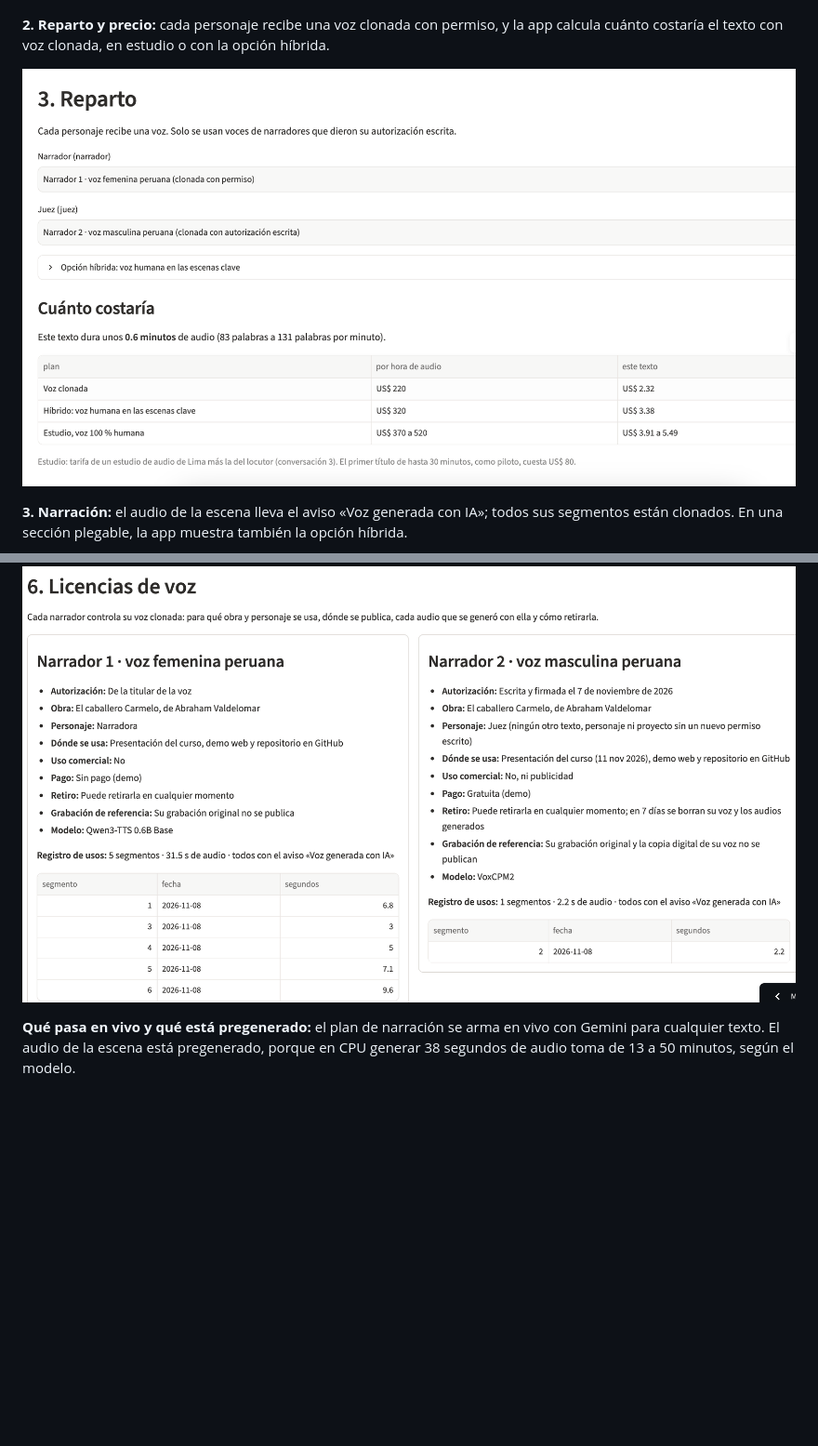
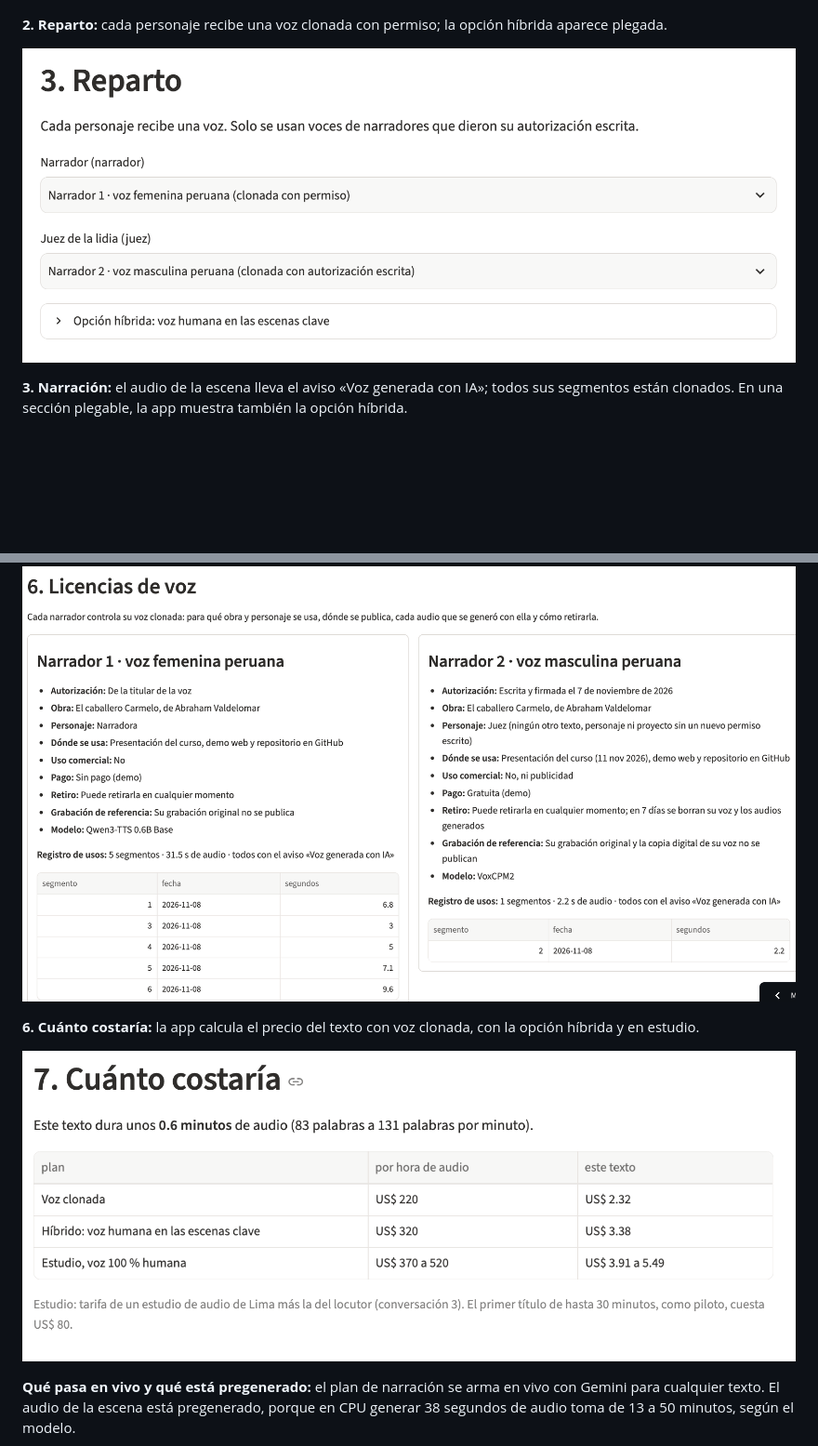
Before and after one commit to susan-montalvo/quriosa-startup, a Markdown page: README.md, 2 parts joined by grey strips. Shown at 93% size. GitHub-like rendering; pictures changed too: docs/capturas/2-reparto-y-precio.png (deleted), docs/capturas/2-reparto.png (added), docs/capturas/6-cuanto-costaria.png (added); blank space fills up the shorter version.

Commit message:
README: capturas de Reparto y de Cuánto costaría; app: pie con el enlace al repositorio
Co-Authored-By: Claude Opus 5.5 <noreply@anthropic.com>

```diff
--- a/README.md
+++ b/README.md
@@ -67,9 +67,9 @@ Cubro producto, ingeniería, diseño y ventas con agentes de IA: Claude Code com
 
 ![Plan de narración armado por Gemini](docs/capturas/1-plan-de-narracion.png)
 
-**2. Reparto y precio:** cada personaje recibe una voz clonada con permiso, y la app calcula cuánto costaría el texto con voz clonada, en estudio o con la opción híbrida.
+**2. Reparto:** cada personaje recibe una voz clonada con permiso; la opción híbrida aparece plegada.
 
-![Reparto y calculadora de precios](docs/capturas/2-reparto-y-precio.png)
+![Reparto de voces](docs/capturas/2-reparto.png)
 
 **3. Narración:** el audio de la escena lleva el aviso «Voz generada con IA»; todos sus segmentos están clonados. En una sección plegable, la app muestra también la opción híbrida.
 
@@ -82,6 +82,10 @@ Cubro producto, ingeniería, diseño y ventas con agentes de IA: Claude Code com
 **5. Licencias de voz:** cada narrador ve para qué obra se usa su voz, dónde se publica, cada audio generado y cómo retirarla.
 
 ![Licencias de voz y registro de usos](docs/capturas/5-licencias-de-voz.png)
+
+**6. Cuánto costaría:** la app calcula el precio del texto con voz clonada, con la opción híbrida y en estudio.
+
+![Calculadora de precios](docs/capturas/6-cuanto-costaria.png)
 
 **Qué pasa en vivo y qué está pregenerado:** el plan de narración se arma en vivo con Gemini para cualquier texto. El audio de la escena está pregenerado, porque en CPU generar 38 segundos de audio toma de 13 a 50 minutos, según el modelo.
 
```
Also changed, not shown: 1 other file.
